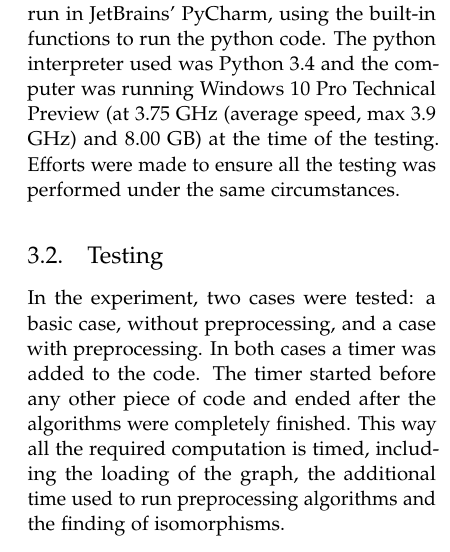
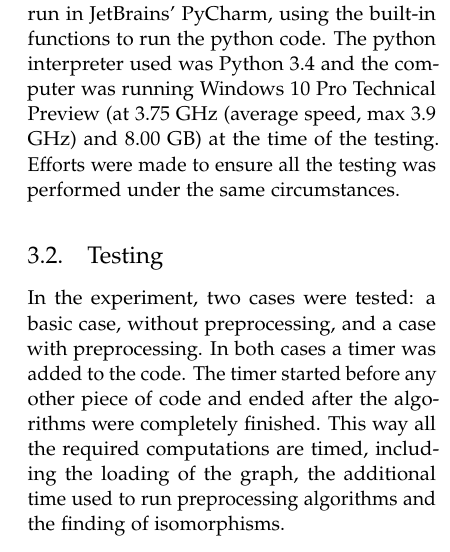
Before and after one commit to Inf1n1te/Graph-Isomorphism, a LaTeX paper (paper/paper.tex): part of one column of page 2 of 7, cut so that both start at the same text. Compiled offline with pdfLaTeX.

Commit message:
1 kleine verandering

```diff
--- a/paper/paper.tex
+++ b/paper/paper.tex
@@ -140,7 +140,7 @@ To determine whether the algorithms will speed up the process of finding graph i
 For the testing, a single computer was used to collect all the timed data. The tests were run in JetBrains' PyCharm, using the built-in functions to run the python code. The python interpreter used was Python 3.4 and the computer was running Windows 10 Pro Technical Preview (at 3.75 GHz (average speed, max 3.9 GHz) and 8.00 GB) at the time of the testing. Efforts were made to ensure all the testing was performed under the same circumstances.
 
 \subsection{Testing}
-In the experiment, two cases were tested: a basic case, without preprocessing, and a case with preprocessing. In both cases a timer was added to the code. The timer started before any other piece of code and ended after the algorithms were completely finished. This way all the required computation is timed, including the loading of the graph, the additional time used to run preprocessing algorithms and the finding of isomorphisms.
+In the experiment, two cases were tested: a basic case, without preprocessing, and a case with preprocessing. In both cases a timer was added to the code. The timer started before any other piece of code and ended after the algorithms were completely finished. This way all the required computations are timed, including the loading of the graph, the additional time used to run preprocessing algorithms and the finding of isomorphisms.
 
 For every chosen test instance, the run time of both algorithms was determined. After all instances were computed, the results were compared.
 
```
